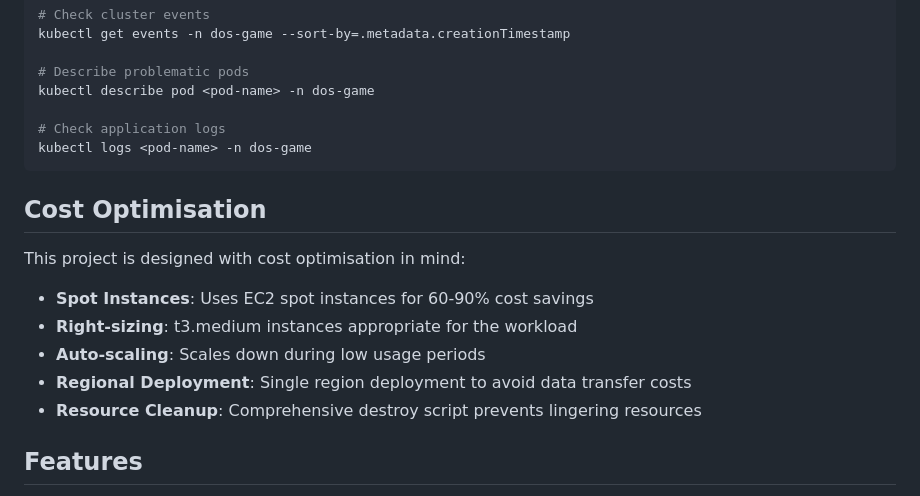
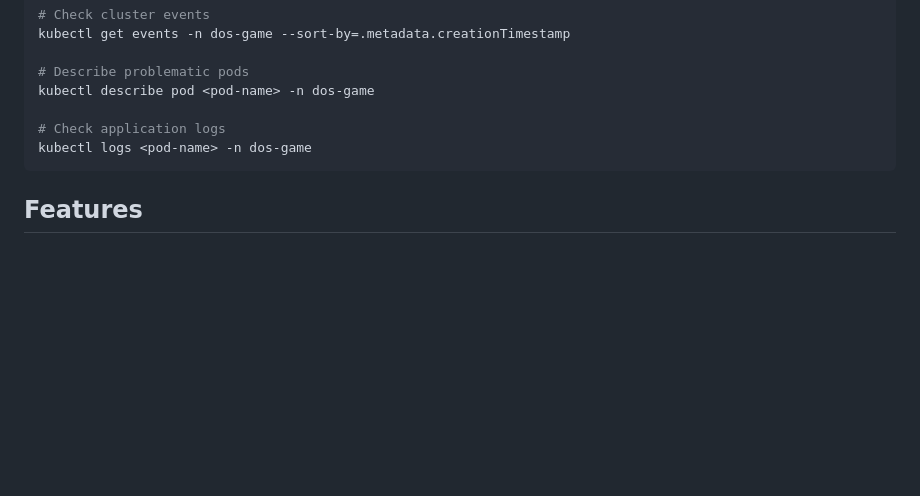
Before and after one commit to ascoarchitect/aws-capstone-2, a Markdown page: README.md, the part around the change. GitHub-like rendering; blank space fills up the shorter version.

````diff
--- a/README.md
+++ b/README.md
@@ -324,16 +324,6 @@ kubectl describe pod <pod-name> -n dos-game
 kubectl logs <pod-name> -n dos-game
 ```
 
-## Cost Optimisation
-
-This project is designed with cost optimisation in mind:
-
-- **Spot Instances**: Uses EC2 spot instances for 60-90% cost savings
-- **Right-sizing**: t3.medium instances appropriate for the workload
-- **Auto-scaling**: Scales down during low usage periods
-- **Regional Deployment**: Single region deployment to avoid data transfer costs
-- **Resource Cleanup**: Comprehensive destroy script prevents lingering resources
-
 ## Features
 
 ✅ Automated environment setup with Docker image pre-building
````
